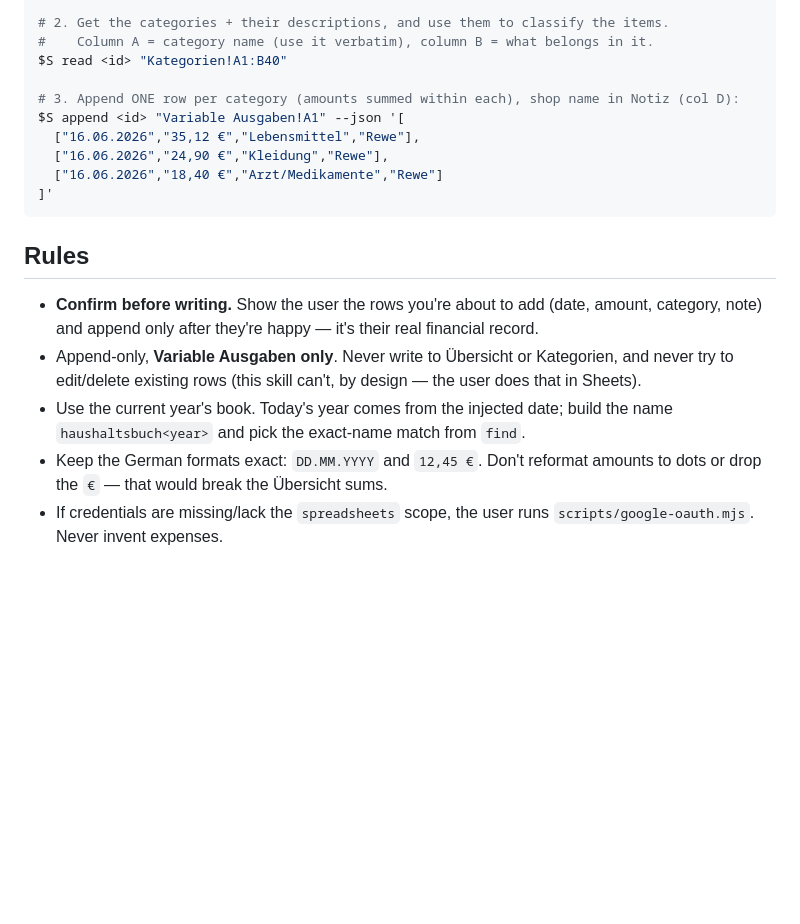
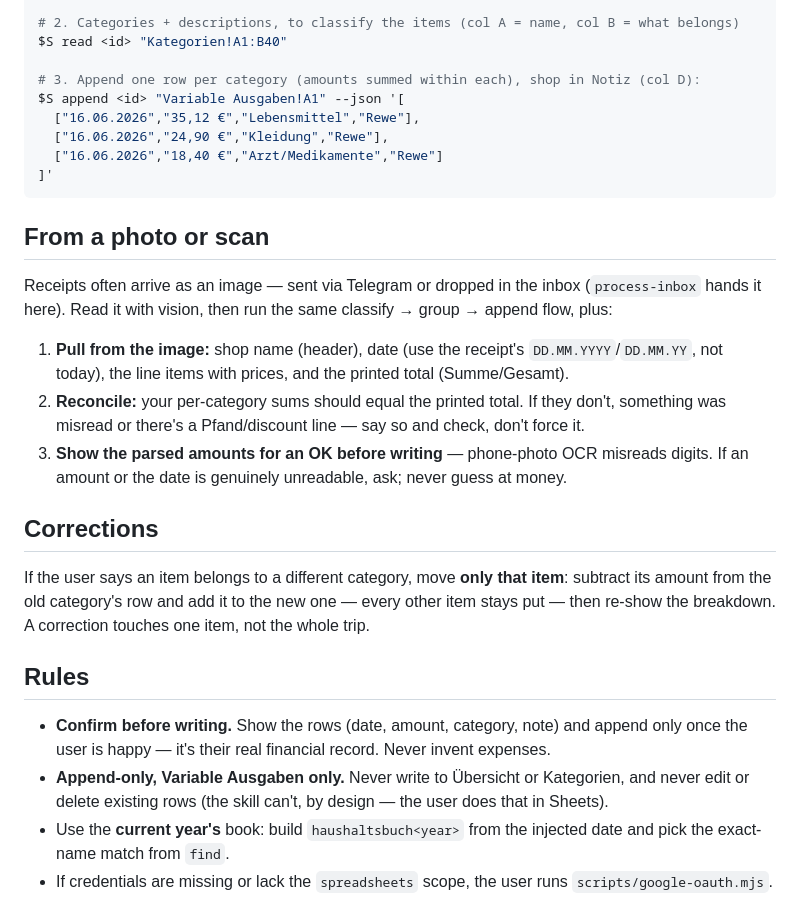
Before and after one commit to thmswrnr/personal-assistant, a Markdown page: skills/haushaltsbuch/SKILL.md, the part around one of its changes. Drawn GitHub-style; blank space fills up the shorter version.

````diff
--- a/skills/haushaltsbuch/SKILL.md
+++ b/skills/haushaltsbuch/SKILL.md
@@ -90,10 +55,9 @@ S="node /app/.pi/skills/sheets/sheets.mjs"
 $S find "haushaltsbuch2026"
 
-# 2. Get the categories + their descriptions, and use them to classify the items.
-#    Column A = category name (use it verbatim), column B = what belongs in it.
+# 2. Categories + descriptions, to classify the items (col A = name, col B = what belongs)
 $S read <id> "Kategorien!A1:B40"
 
-# 3. Append ONE row per category (amounts summed within each), shop name in Notiz (col D):
+# 3. Append one row per category (amounts summed within each), shop in Notiz (col D):
 $S append <id> "Variable Ausgaben!A1" --json '[
   ["16.06.2026","35,12 €","Lebensmittel","Rewe"],
   ["16.06.2026","24,90 €","Kleidung","Rewe"],
@@ -101,15 +65,30 @@ $S append <id> "Variable Ausgaben!A1" --json '[
 ]'
 ```
 
+## From a photo or scan
+
+Receipts often arrive as an image — sent via Telegram or dropped in the inbox (`process-inbox`
+hands it here). Read it with vision, then run the same classify → group → append flow, plus:
+
+1. **Pull from the image:** shop name (header), date (use the receipt's `DD.MM.YYYY`/`DD.MM.YY`, not
+   today), the line items with prices, and the printed total (Summe/Gesamt).
+2. **Reconcile:** your per-category sums should equal the printed total. If they don't, something
+   was misread or there's a Pfand/discount line — say so and check, don't force it.
+3. **Show the parsed amounts for an OK before writing** — phone-photo OCR misreads digits. If an
+   amount or the date is genuinely unreadable, ask; never guess at money.
+
+## Corrections
+
+If the user says an item belongs to a different category, move **only that item**: subtract its
+amount from the old category's row and add it to the new one — every other item stays put — then
+re-show the breakdown. A correction touches one item, not the whole trip.
+
 ## Rules
 
-- **Confirm before writing.** Show the user the rows you're about to add (date, amount,
-  category, note) and append only after they're happy — it's their real financial record.
-- Append-only, **Variable Ausgaben only**. Never write to Übersicht or Kategorien, and never
-  try to edit/delete existing rows (this skill can't, by design — the user does that in Sheets).
-- Use the current year's book. Today's year comes from the injected date; build the name
-  `haushaltsbuch<year>` and pick the exact-name match from `find`.
-- Keep the German formats exact: `DD.MM.YYYY` and `12,45 €`. Don't reformat amounts to dots or
-  drop the `€` — that would break the Übersicht sums.
-- If credentials are missing/lack the `spreadsheets` scope, the user runs
-  `scripts/google-oauth.mjs`. Never invent expenses.
+- **Confirm before writing.** Show the rows (date, amount, category, note) and append only once the
+  user is happy — it's their real financial record. Never invent expenses.
+- **Append-only, Variable Ausgaben only.** Never write to Übersicht or Kategorien, and never edit
+  or delete existing rows (the skill can't, by design — the user does that in Sheets).
+- Use the **current year's** book: build `haushaltsbuch<year>` from the injected date and pick the
+  exact-name match from `find`.
+- If credentials are missing or lack the `spreadsheets` scope, the user runs `scripts/google-oauth.mjs`.
````
Also changed, not shown: other parts of skills/haushaltsbuch/SKILL.md (+30 -65 lines).
